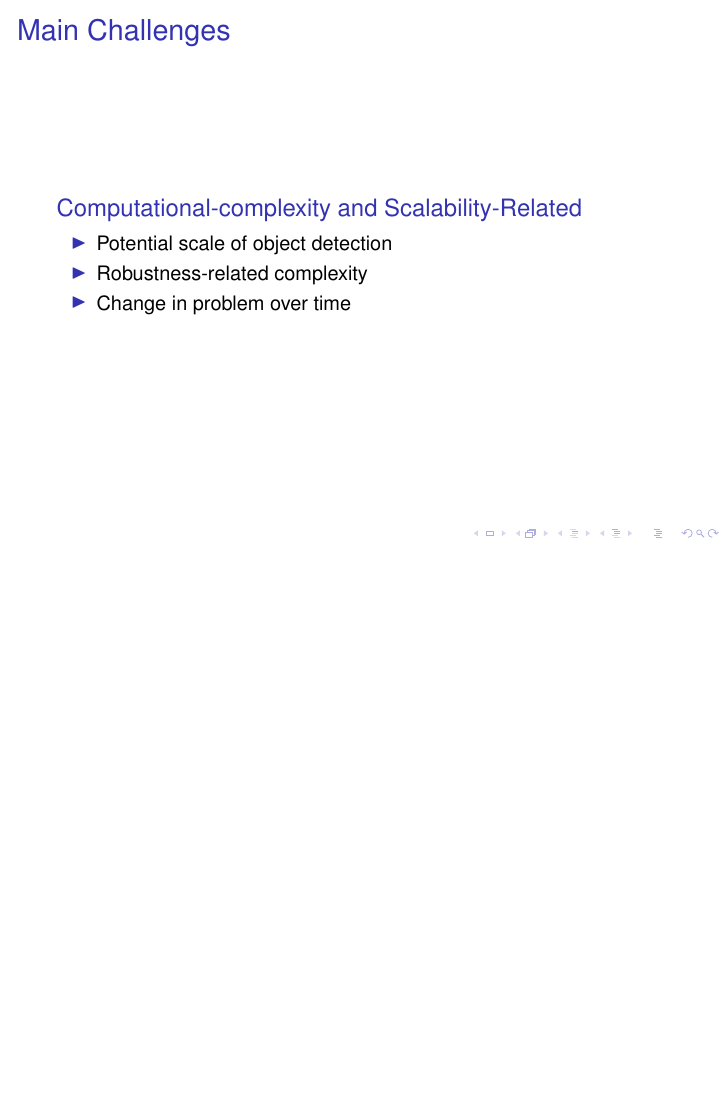
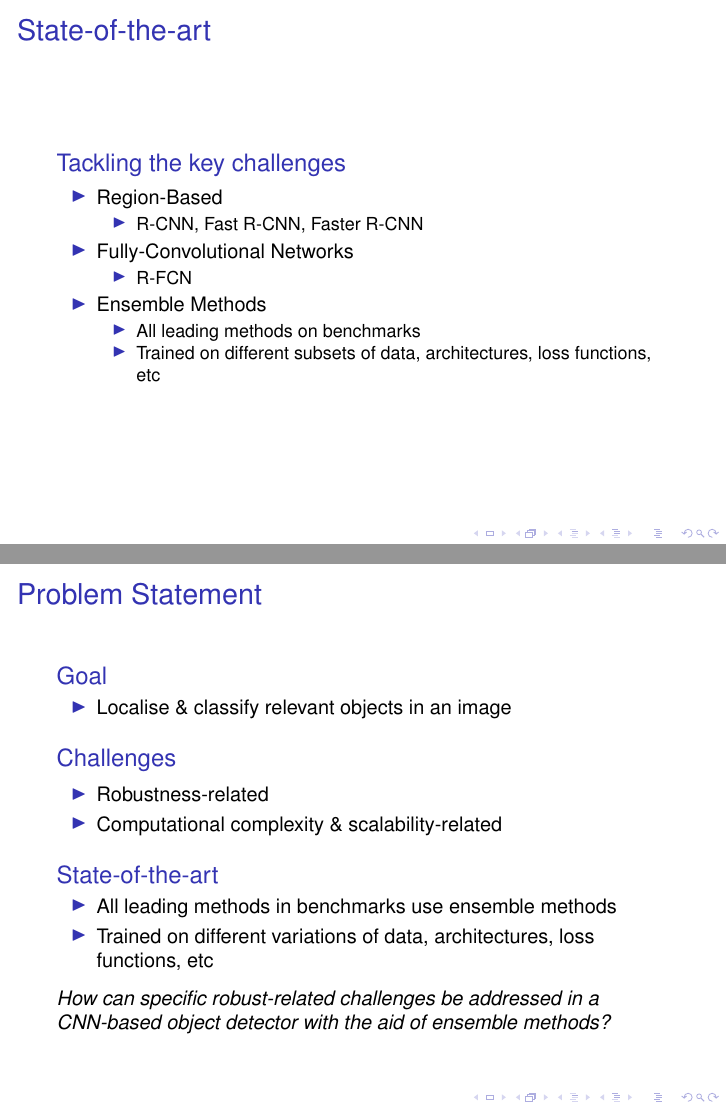
Before and after one commit to cbra12/VGIS10, LaTeX slides (project_exam/master.tex, which reads project_exam/sections/problemanalysis.tex, project_exam/sections/rfcn.tex): page 11 of 11 before the commit and pages 12 and 13 of 14 after it, the two joined at a grey line, the shorter picture padded with empty space. Compiled offline with pdfLaTeX; a LaTeX package or settings file that is missing is left out.

Commit message:
presentation update

```diff
--- a/project_exam/sections/problemanalysis.tex
+++ b/project_exam/sections/problemanalysis.tex
@@ -97,3 +97,45 @@
 
         \end{block}
 \end{frame}
+
+\begin{frame}{State-of-the-art}{}
+        \begin{block}{Tackling the key challenges}
+        \begin{itemize}
+            \item Region-Based
+            \begin{itemize}
+                \item R-CNN, Fast R-CNN, Faster R-CNN
+            \end{itemize}
+            \item Fully-Convolutional Networks
+            \begin{itemize}
+                \item R-FCN
+            \end{itemize}
+            \item Ensemble Methods
+            \begin{itemize}
+                \item All leading methods on benchmarks
+                \item Trained on different subsets of data, architectures, loss functions, etc
+            \end{itemize}
+        \end{itemize}
+        \end{block}
+\end{frame}
+
+\begin{frame}{Problem Statement}{}
+        \begin{block}{Goal}
+            \begin{itemize}
+                \item Localise \& classify relevant objects in an image
+            \end{itemize}
+        \end{block}
+        \begin{block}{Challenges}
+            \begin{itemize}
+                \item Robustness-related
+                \item Computational complexity \& scalability-related
+            \end{itemize}
+        \end{block}
+        \begin{block}{State-of-the-art}
+            \begin{itemize}
+                \item All leading methods in benchmarks use ensemble methods
+                \item Trained on different variations of data, architectures, loss functions, etc
+            \end{itemize}
+        \end{block}
+
+        \textit{How can specific robust-related challenges be addressed in a CNN-based object detector with the aid of ensemble methods?}
+\end{frame}
--- /dev/null
+++ b/project_exam/sections/rfcn.tex
@@ -0,0 +1,22 @@
+\section{R-FCN}
+% motivation for creating this theme
+\begin{frame}{R-FCN}{Architecture}
+\begin{columns}
+    \column{0.5\textwidth}
+        \begin{block}{Advances in FCNs}
+        \begin{itemize}
+            \item Convolutional model for computation of feature maps
+            \begin{itemize}
+                \item AlexNet, VGG, ResNets, etc
+            \end{itemize}
+            \item Colour
+            \item Shape
+            \item Size
+        \end{itemize}
+    \end{block}
+    \column{0.5\textwidth}
+        \begin{figure}
+            \includegraphics[width=1.0 \textwidth]{figs/germanshepherd.jpeg}
+        \end{figure}
+    \end{columns}
+\end{frame}
```
Also changed, not shown: project_exam/master.tex (+1 -1 lines).
